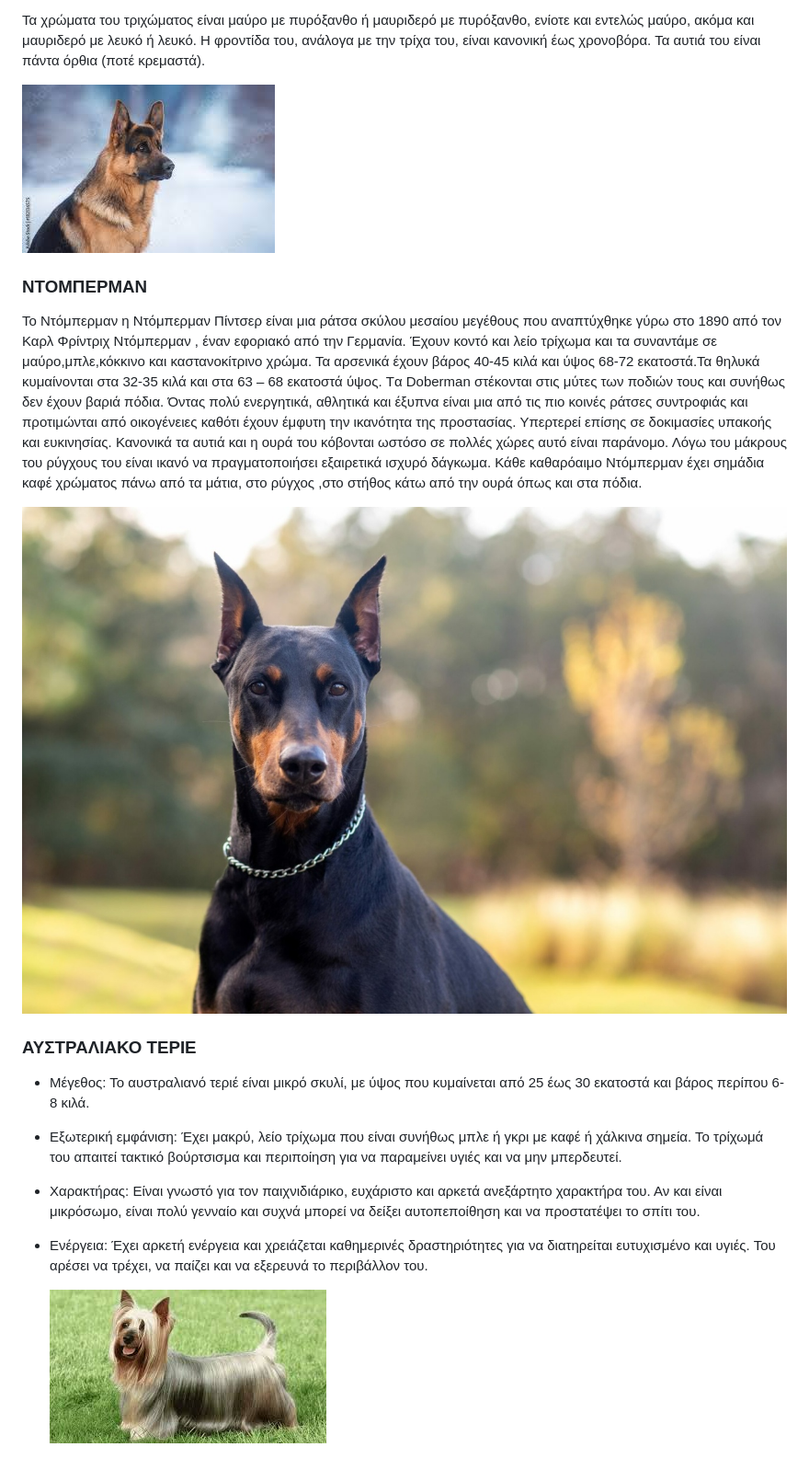
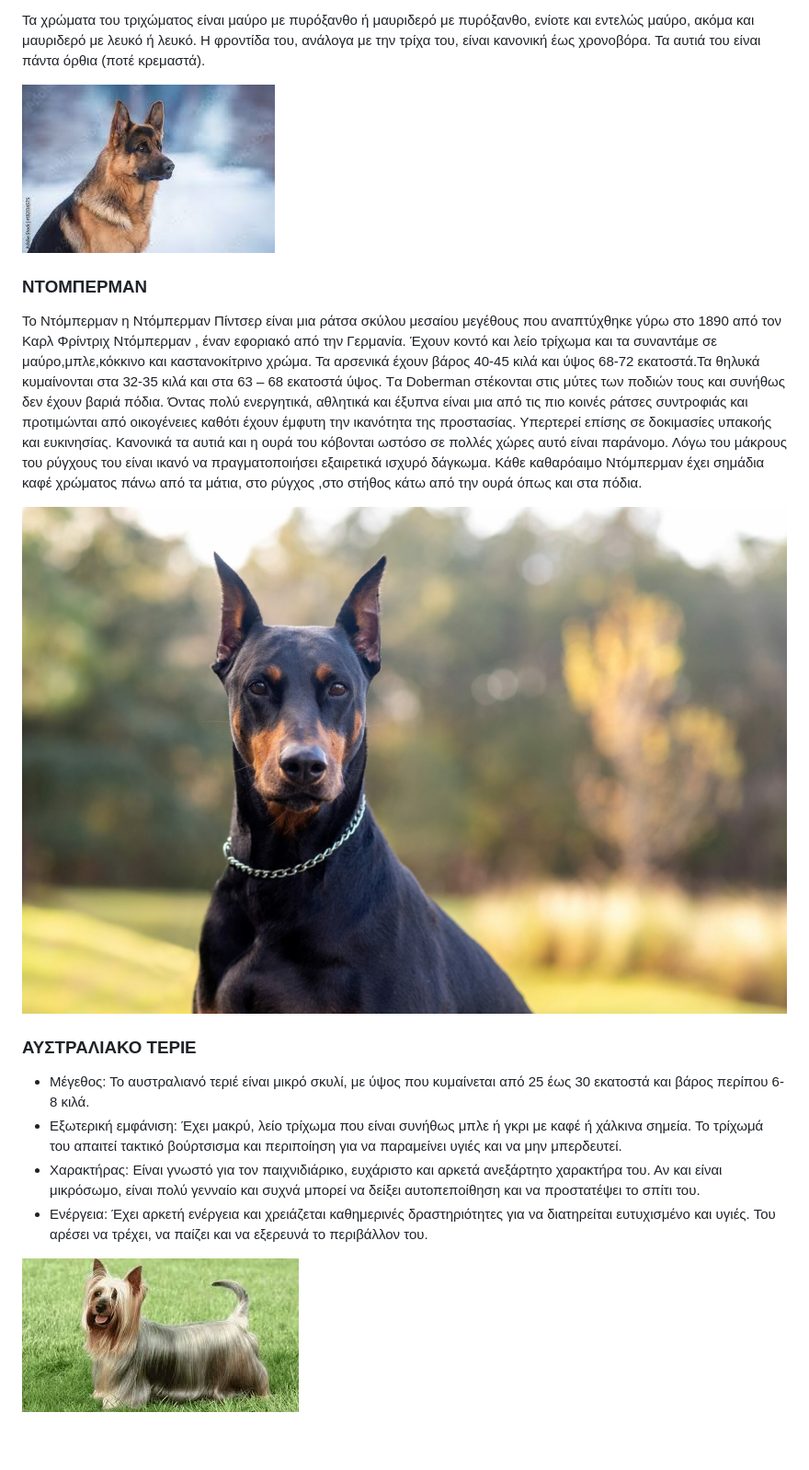
Before and after one commit to MichaelDim02/yiothesia-skylon, a Markdown page: articles/κατηγορίες-σκύλων.md, the part around the change. Shown: that part at 92% size. GitHub-like rendering.

Commit message:
Update Articles “κατηγορίες-σκύλων”

```diff
--- a/articles/κατηγορίες-σκύλων.md
+++ b/articles/κατηγορίες-σκύλων.md
@@ -286,14 +286,14 @@ title: Κατηγορίες σκύλων
 
 Τα χρώματα του τριχώματος είναι μαύρο με πυρόξανθο ή μαυριδερό με πυρόξανθο, ενίοτε και εντελώς μαύρο, ακόμα και μαυριδερό με λευκό ή λευκό. Η φροντίδα του, ανάλογα με την τρίχα του, είναι κανονική έως χρονοβόρα. Τα αυτιά του είναι πάντα όρθια (ποτέ κρεμαστά).
 
-![](/images/uploads/3_1.png)
+![](https://raw.githubusercontent.com/MichaelDim02/yiothesia-skylon/refs/heads/master/images/uploads/3_1.png)
 
 ### ΝΤΟΜΠΕΡΜΑΝ
 
 Το Ντόμπερμαν η Ντόμπερμαν Πίντσερ είναι μια ράτσα σκύλου μεσαίου μεγέθους που αναπτύχθηκε γύρω στο 1890 από τον Καρλ Φρίντριχ Ντόμπερμαν , έναν εφοριακό από την Γερμανία. Έχουν κοντό και λείο τρίχωμα και τα συναντάμε σε μαύρο,μπλε,κόκκινο και καστανοκίτρινο χρώμα. Τα αρσενικά έχουν βάρος 40-45 κιλά και ύψος 68-72 εκατοστά.Τα θηλυκά κυμαίνονται στα 32-35 κιλά και στα 63 – 68 εκατοστά ύψος. Tα Doberman στέκονται στις μύτες των ποδιών τους και συνήθως δεν έχουν βαριά πόδια.
 Όντας πολύ ενεργητικά, αθλητικά και έξυπνα είναι μια από τις πιο κοινές ράτσες συντροφιάς και προτιμώνται από οικογένειες καθότι έχουν έμφυτη την ικανότητα της προστασίας. Υπερτερεί επίσης σε δοκιμασίες υπακοής και ευκινησίας. Κανονικά τα αυτιά και η ουρά του κόβονται ωστόσο σε πολλές χώρες αυτό είναι παράνομο. Λόγω του μάκρους του ρύγχους του είναι ικανό να πραγματοποιήσει εξαιρετικά ισχυρό δάγκωμα. Κάθε καθαρόαιμο Ντόμπερμαν έχει σημάδια καφέ χρώματος πάνω από τα μάτια, στο ρύγχος ,στο στήθος κάτω από την ουρά όπως και στα πόδια.
 
-![](/images/uploads/3_2.png)
+![](https://raw.githubusercontent.com/MichaelDim02/yiothesia-skylon/refs/heads/master/images/uploads/3_2.png)
 
 ### ΑΥΣΤΡΑΛΙΑΚΟ ΤΕΡΙΕ
 
@@ -302,4 +302,4 @@ title: Κατηγορίες σκύλων
 * Χαρακτήρας: Είναι γνωστό για τον παιχνιδιάρικο, ευχάριστο και αρκετά ανεξάρτητο χαρακτήρα του. Αν και είναι μικρόσωμο, είναι πολύ γενναίο και συχνά μπορεί να δείξει αυτοπεποίθηση και να προστατέψει το σπίτι του.
 * Ενέργεια: Έχει αρκετή ενέργεια και χρειάζεται καθημερινές δραστηριότητες για να διατηρείται ευτυχισμένο και υγιές. Του αρέσει να τρέχει, να παίζει και να εξερευνά το περιβάλλον του.
 
-  ![](/images/uploads/3_3.png)
+![](https://raw.githubusercontent.com/MichaelDim02/yiothesia-skylon/refs/heads/master/images/uploads/3_3.png)
```
